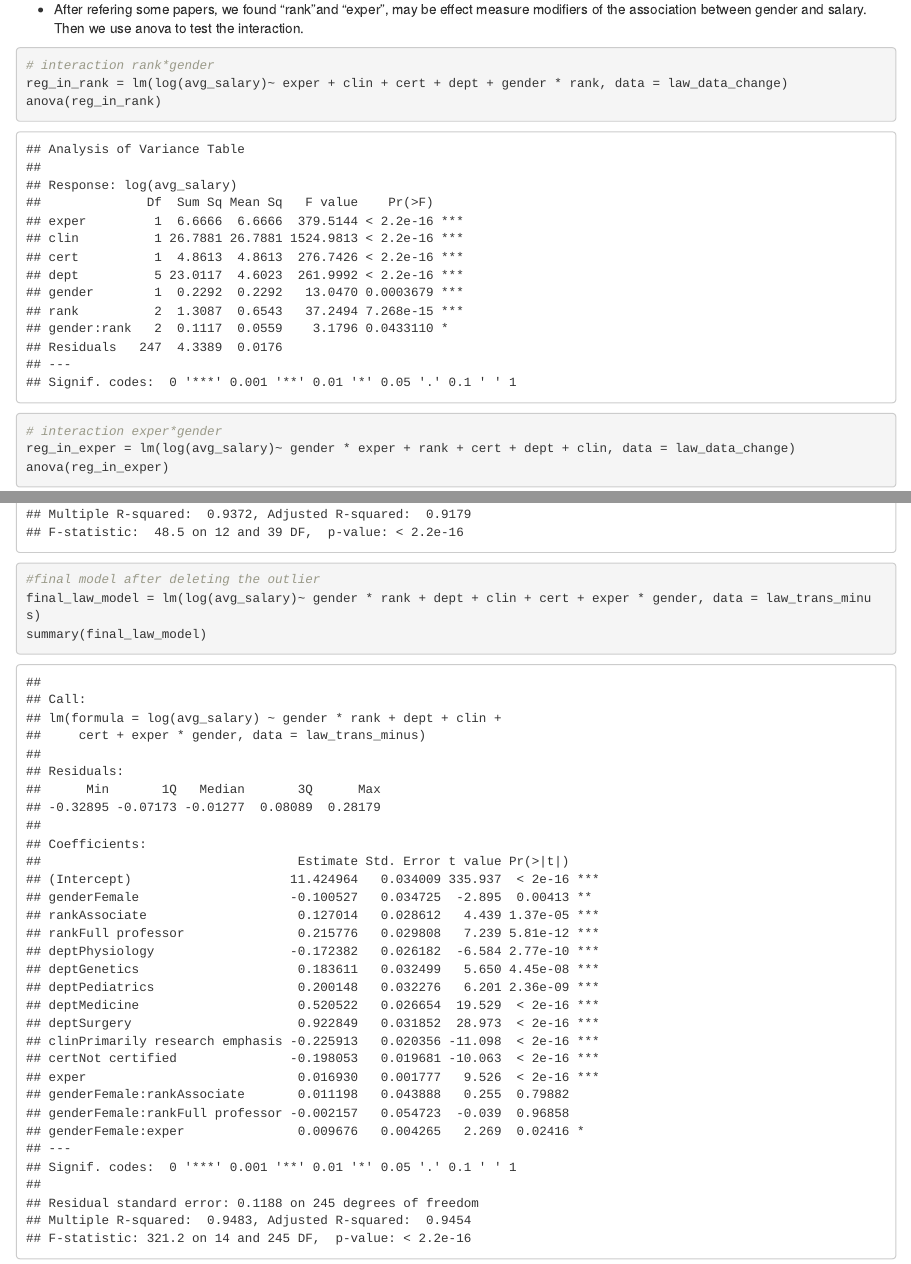
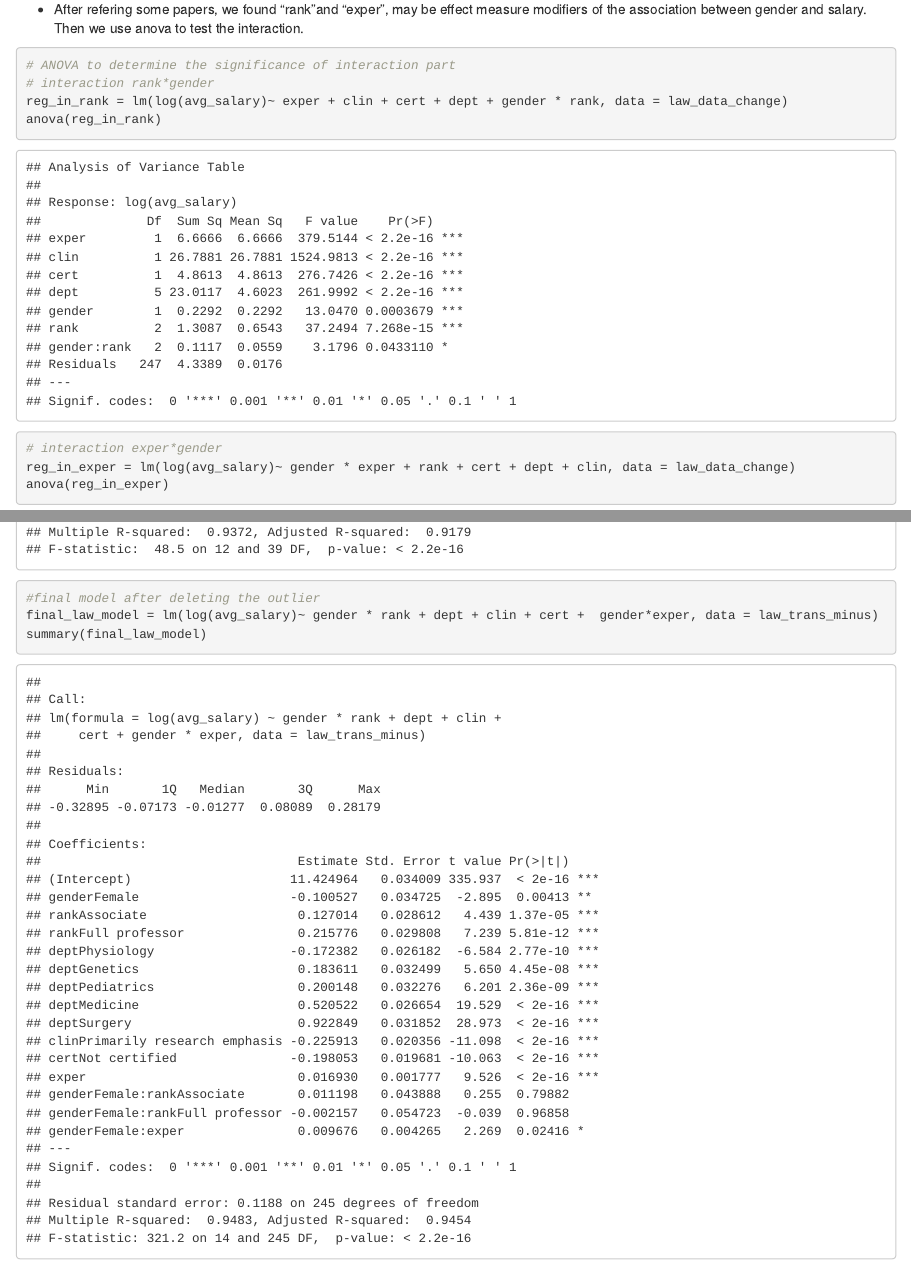
Before and after one commit to abcdefg781/p8130_final_project, an R Markdown document (final_project.Rmd): the page in a window 1100 px wide, from 10440 px down, and a second part further down, joined at a grey line. Rendered offline with R 4.5, knitr and Pandoc, with nearby package versions; some code elsewhere in the file could not run offline; column names are cleaned by a stand-in for the janitor package.

Commit message:
add some comment

````diff
--- a/final_project.Rmd
+++ b/final_project.Rmd
@@ -214,6 +214,7 @@ knitr::kable(interaction_table)
 * After refering some papers, we found "rank"and "exper", may be effect measure modifiers of the association between gender and salary. Then we use anova to test the interaction.
 
 ```{r}
+# ANOVA to determine the significance of interaction part
 # interaction rank*gender
 reg_in_rank = lm(log(avg_salary)~ exper + clin + cert + dept + gender * rank, data = law_data_change)
 anova(reg_in_rank)
@@ -312,6 +313,6 @@ summary(fit_14_minus)
 
 ```{r}
 #final model after deleting the outlier
-final_law_model = lm(log(avg_salary)~ gender * rank + dept + clin + cert + exper * gender, data = law_trans_minus)
+final_law_model = lm(log(avg_salary)~ gender * rank + dept + clin + cert +  gender*exper, data = law_trans_minus)
 summary(final_law_model)
 ```
````
Also changed, not shown: final_project.html.
